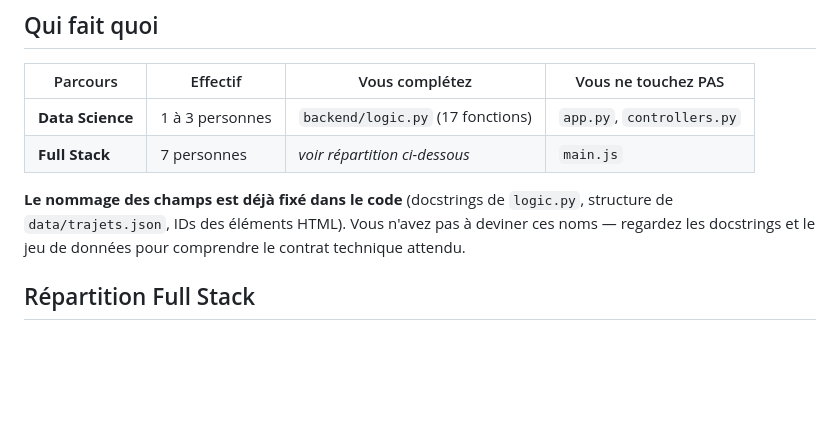
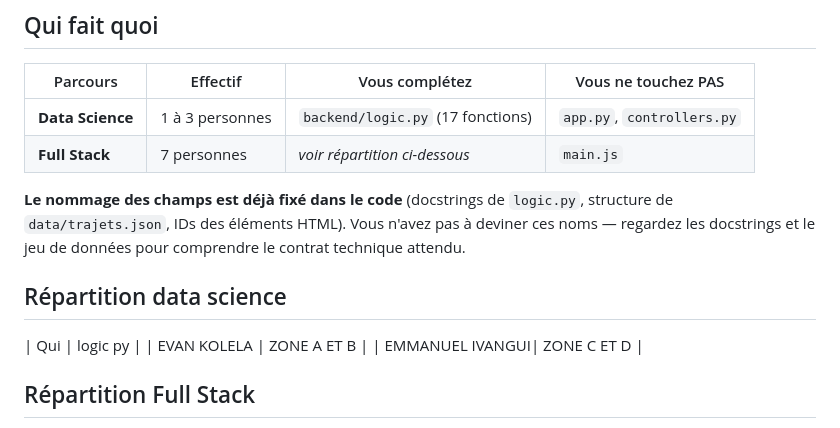
Before and after one commit to loriontsiba-debug/s8-Cypher-CypherRide, a Markdown page: README.md, the part around the change. GitHub-like rendering; blank space fills up the shorter version.

Commit message:
Update README with data science team roles
Added a section for data science team distribution.

```diff
--- a/README.md
+++ b/README.md
@@ -44,7 +44,10 @@ l'API est bien ouvert et actif (pas d'erreur affichée dedans). Si vous   venez
 | **Full Stack** | 7 personnes | *voir répartition ci-dessous* | `main.js` |
 
 **Le nommage des champs est déjà fixé dans le code** (docstrings de `logic.py`, structure de `data/trajets.json`, IDs des éléments HTML). Vous n'avez pas à deviner ces noms — regardez les docstrings et le jeu de données pour comprendre le contrat technique attendu.
-
+## Répartition data science
+| Qui | logic py |
+| EVAN KOLELA     | ZONE A ET B |
+| EMMANUEL IVANGUI| ZONE C ET D |
 ## Répartition Full Stack
 
 Chaque page est dans son propre sous-dossier avec son fichier CSS dédié. L'essentiel de votre note porte sur vos **pages HTML/CSS** (structure sémantique, box model, Flexbox/Grid, responsive mobile/tablette/desktop). Chacun complète aussi **2 fonctions JS** dans `frontend/functions.js`.
```
